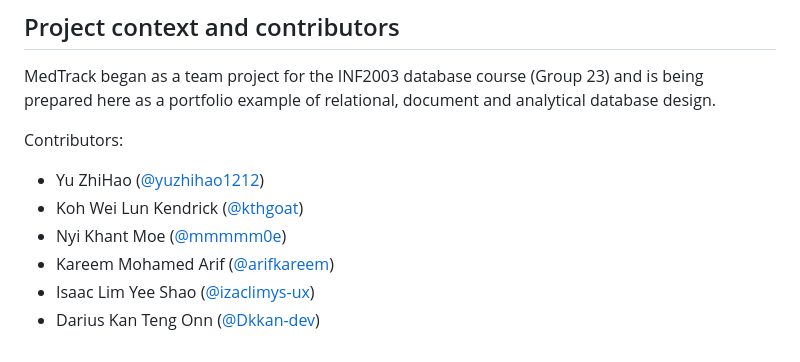
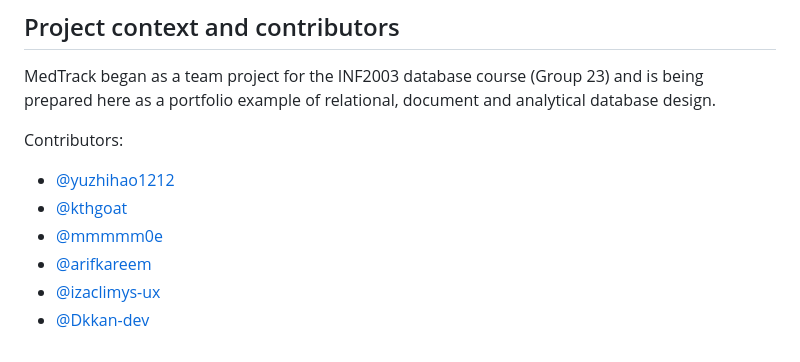
Before and after one commit to yuzhihao1212/MedTrack, a Markdown page: README.md, the part around the change. Drawn GitHub-style.

Commit message:
docs: list contributors by GitHub handle only
Co-Authored-By: Claude Opus 5.5 <noreply@anthropic.com>

```diff
--- a/README.md
+++ b/README.md
@@ -337,9 +337,9 @@ MedTrack began as a team project for the INF2003 database course (Group 23) and
 
 Contributors:
 
-- Yu ZhiHao ([@yuzhihao1212](https://github.com/yuzhihao1212))
-- Koh Wei Lun Kendrick ([@kthgoat](https://github.com/kthgoat))
-- Nyi Khant Moe ([@mmmmm0e](https://github.com/mmmmm0e))
-- Kareem Mohamed Arif ([@arifkareem](https://github.com/arifkareem))
-- Isaac Lim Yee Shao ([@izaclimys-ux](https://github.com/izaclimys-ux))
-- Darius Kan Teng Onn ([@Dkkan-dev](https://github.com/Dkkan-dev))
+- [@yuzhihao1212](https://github.com/yuzhihao1212)
+- [@kthgoat](https://github.com/kthgoat)
+- [@mmmmm0e](https://github.com/mmmmm0e)
+- [@arifkareem](https://github.com/arifkareem)
+- [@izaclimys-ux](https://github.com/izaclimys-ux)
+- [@Dkkan-dev](https://github.com/Dkkan-dev)
```
